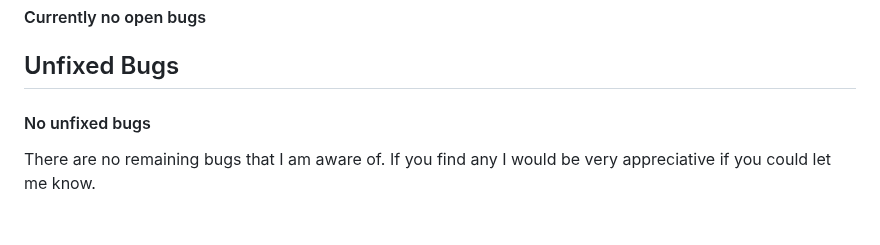
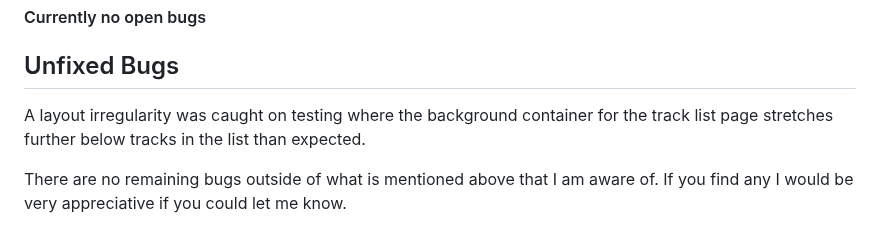
Before and after one commit to Terafora/My-Mixtape, a Markdown page: TEST.md, the part around the change. Rendered like a GitHub page.

Commit message:
Update TEST.md with irregularity on tracklist page

```diff
--- a/TEST.md
+++ b/TEST.md
@@ -179,6 +179,6 @@ Any remaining open issues can be tracked [here](https://github.com/Terafora/My-M
 
 ## Unfixed Bugs
 
-#### No unfixed bugs
+A layout irregularity was caught on testing where the background container for the track list page stretches further below tracks in the list than expected.
 
-There are no remaining bugs that I am aware of. If you find any I would be very appreciative if you could let me know.
+There are no remaining bugs outside of what is mentioned above that I am aware of. If you find any I would be very appreciative if you could let me know.
```
